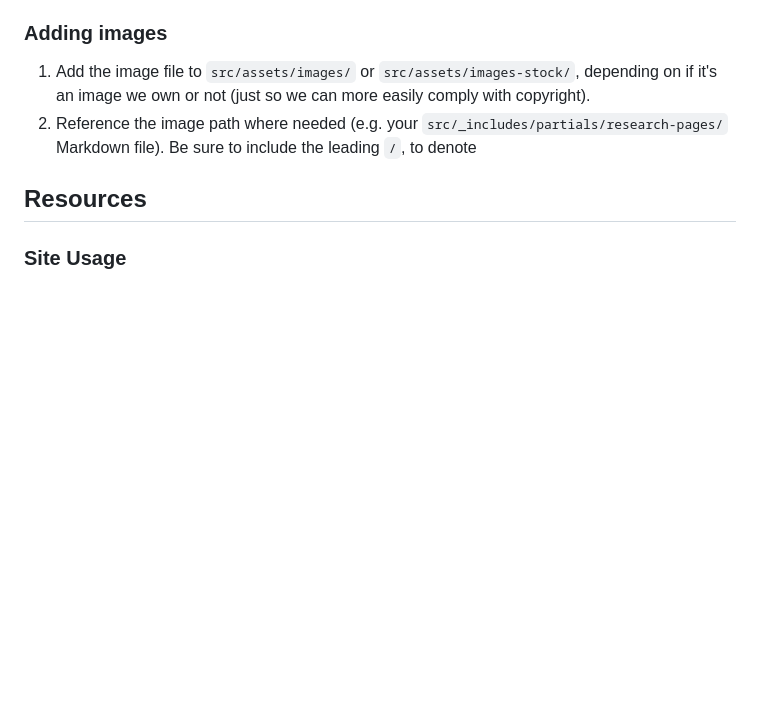
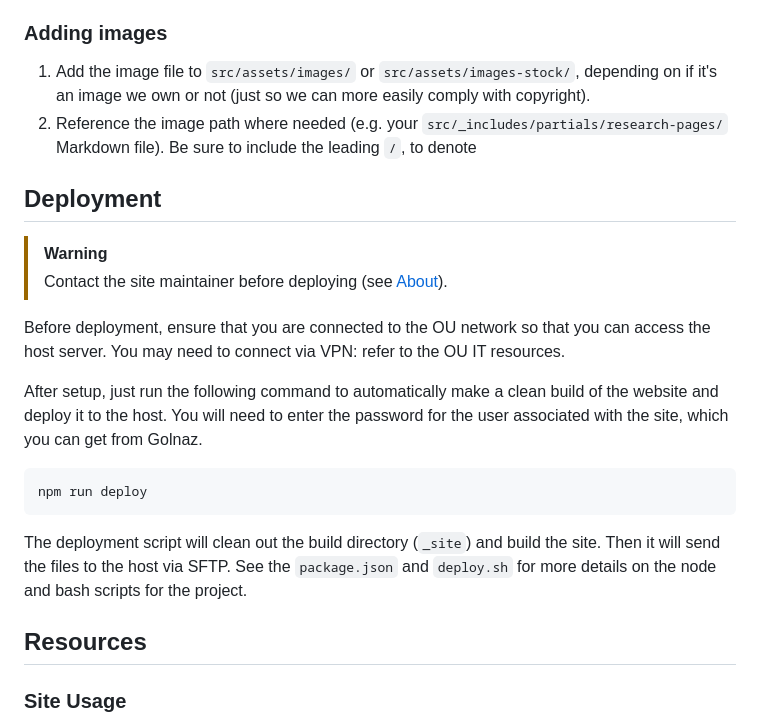
Before and after one commit to airou-lab/website, a Markdown page: README.md, the part around one of its changes. Rendered like a GitHub page; blank space fills up the shorter version.

````diff
--- a/README.md
+++ b/README.md
@@ -57,6 +60,21 @@ You can add extra images, headings, tables, strikethrough, underline, etc. using
 1. Add the image file to `src/assets/images/` or `src/assets/images-stock/`, depending on if it's an image we own or not (just so we can more easily comply with copyright).
 2. Reference the image path where needed (e.g. your `src/_includes/partials/research-pages/` Markdown file). Be sure to include the leading `/`, to denote
 
+## Deployment
+
+> [!WARNING]
+> Contact the site maintainer before deploying (see [About](#about)).
+
+Before deployment, ensure that you are connected to the OU network so that you can access the host server. You may need to connect via VPN: refer to the OU IT resources.
+
+After setup, just run the following command to automatically make a clean build of the website and deploy it to the host. You will need to enter the password for the user associated with the site, which you can get from Golnaz.
+
+```bash
+npm run deploy
+```
+
+The deployment script will clean out the build directory (`_site`) and build the site. Then it will send the files to the host via SFTP. See the `package.json` and `deploy.sh` for more details on the node and bash scripts for the project.
+
 ## Resources
 
 ### Site Usage
````
Also changed, not shown: other parts of README.md (+22 -19 lines).
